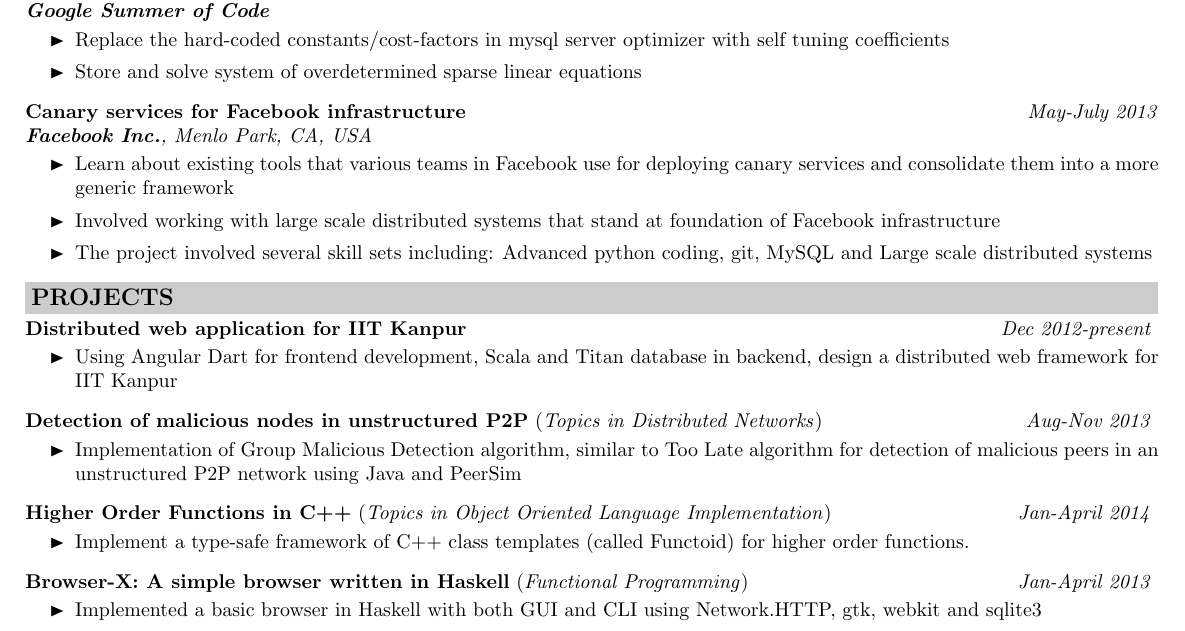
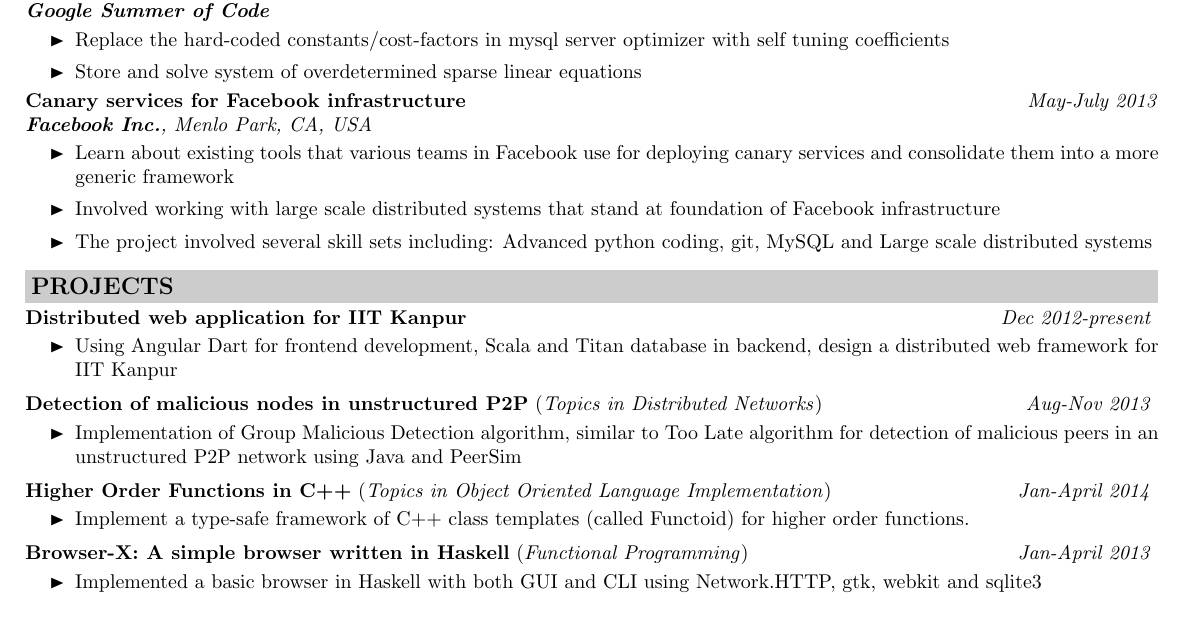
Before and after one commit to igniting/resume, a LaTeX CV (Resume.tex): part of the page, cut so that both start at the same text. Compiled offline with pdfLaTeX.

Commit message:
Reduce spacing furthermore

```diff
--- a/Resume.tex
+++ b/Resume.tex
@@ -134,6 +134,7 @@
 	\item Replace the hard-coded constants/cost-factors in mysql server optimizer with self tuning coefficients
 	\item Store and solve system of overdetermined sparse linear equations
 \end{itemize}
+\vspace{-0.2cm}
 \textbf{Canary services for Facebook infrastructure} \hfill \textit{May-July 2013} \\
 \textit{\textbf{Facebook Inc.}, Menlo Park, CA, USA}
 \vspace{-0.2cm}
@@ -150,16 +151,19 @@
 \begin{itemize}
 	\item Using Angular Dart for frontend development, Scala and Titan database in backend, design a distributed web framework for IIT Kanpur
 \end{itemize}
+\vspace{-0.1cm}
 \textbf{Detection of malicious nodes in unstructured P2P} (\textit{Topics in Distributed Networks}) \hfill \textit{Aug-Nov 2013}
 \vspace{-0.2cm}
 \begin{itemize}
 	\item Implementation of Group Malicious Detection algorithm, similar to Too Late algorithm for detection of malicious peers in an unstructured P2P network using Java and PeerSim
 \end{itemize}
+\vspace{-0.1cm}
 \textbf{Higher Order Functions in C++} (\textit{Topics in Object Oriented Language Implementation}) \hfill \textit{Jan-April 2014}
 \vspace{-0.2cm}
 \begin{itemize}
 	\item Implement a type-safe framework of C++ class templates (called Functoid) for higher order functions.
 \end{itemize}
+\vspace{-0.1cm}
 \textbf{Browser-X: A simple browser written in Haskell} (\textit{Functional Programming}) \hfill \textit{Jan-April 2013}
 \vspace{-0.2cm}
 \begin{itemize}
```
